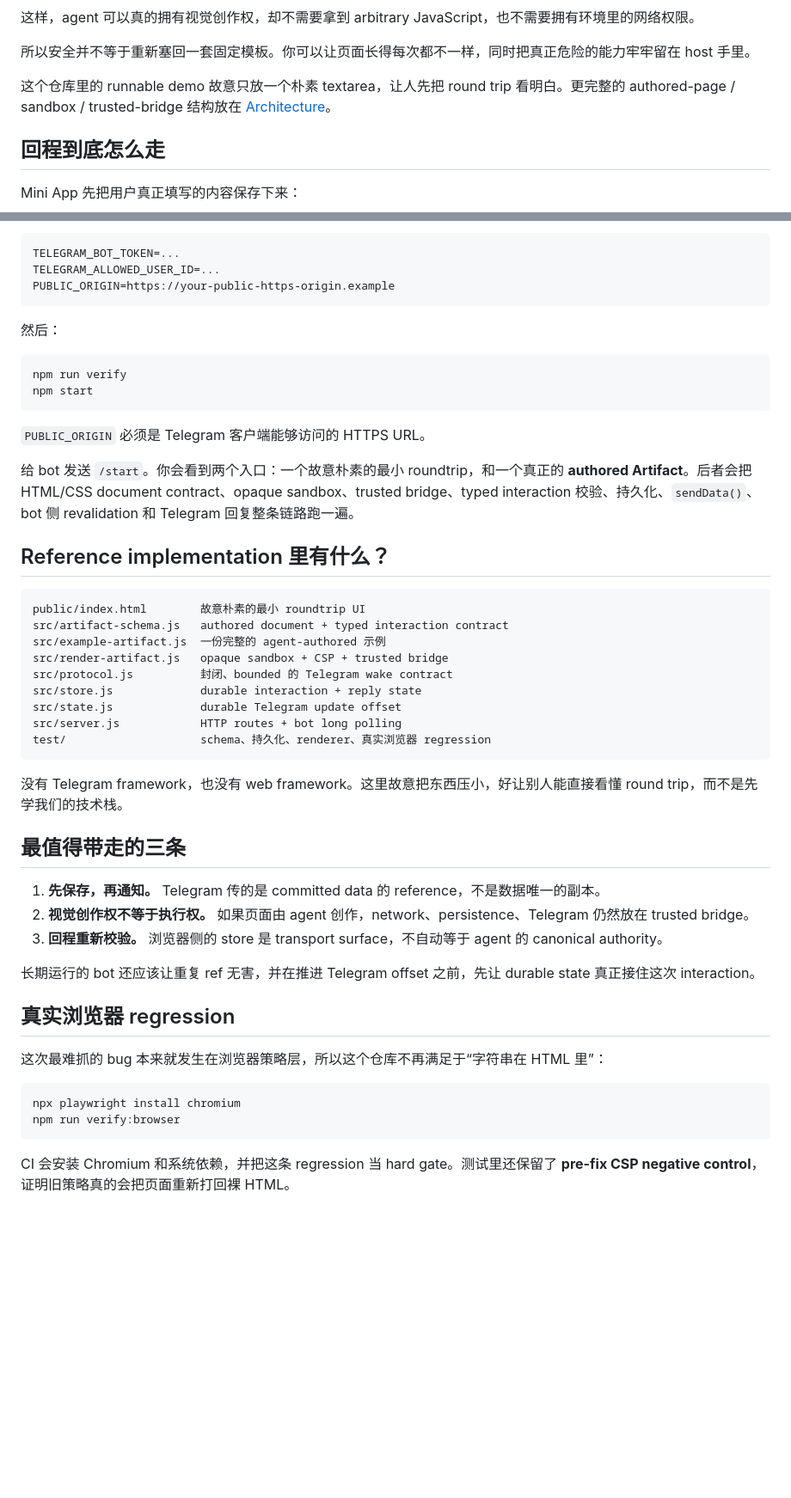
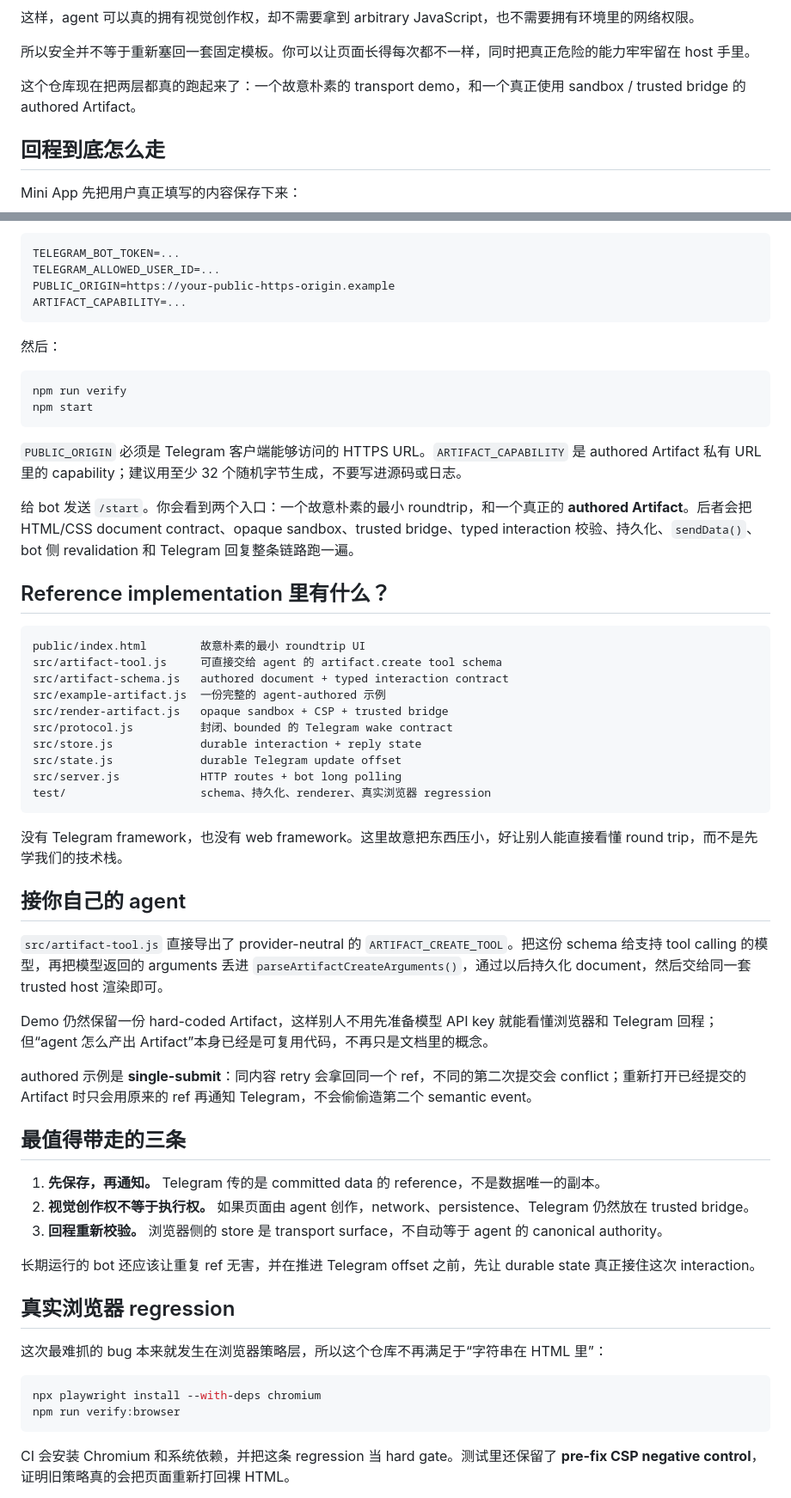
Before and after one commit to Gwendolenmave/telegram-miniapp-roundtrip, a Markdown page: README.zh-CN.md, 2 parts joined by grey strips. Shown at 86% size. Rendered like a GitHub page; blank space fills up the shorter version.

Commit message:
docs: final parity pass for README.zh-CN.md

````diff
--- a/README.zh-CN.md
+++ b/README.zh-CN.md
@@ -58,7 +58,7 @@ agent 负责
 
 所以安全并不等于重新塞回一套固定模板。你可以让页面长得每次都不一样，同时把真正危险的能力牢牢留在 host 手里。
 
-这个仓库里的 runnable demo 故意只放一个朴素 textarea，让人先把 round trip 看明白。更完整的 authored-page / sandbox / trusted-bridge 结构放在 [Architecture](docs/ARCHITECTURE.md)。
+这个仓库现在把两层都真的跑起来了：一个故意朴素的 transport demo，和一个真正使用 sandbox / trusted bridge 的 authored Artifact。
 
 ## 回程到底怎么走
 
@@ -128,6 +128,7 @@ cp .env.example .env
 TELEGRAM_BOT_TOKEN=...
 TELEGRAM_ALLOWED_USER_ID=...
 PUBLIC_ORIGIN=https://your-public-https-origin.example
+ARTIFACT_CAPABILITY=...
 ```
 
 然后：
@@ -137,7 +138,7 @@ npm run verify
 npm start
 ```
 
-`PUBLIC_ORIGIN` 必须是 Telegram 客户端能够访问的 HTTPS URL。
+`PUBLIC_ORIGIN` 必须是 Telegram 客户端能够访问的 HTTPS URL。`ARTIFACT_CAPABILITY` 是 authored Artifact 私有 URL 里的 capability；建议用至少 32 个随机字节生成，不要写进源码或日志。
 
 给 bot 发送 `/start`。你会看到两个入口：一个故意朴素的最小 roundtrip，和一个真正的 **authored Artifact**。后者会把 HTML/CSS document contract、opaque sandbox、trusted bridge、typed interaction 校验、持久化、`sendData()`、bot 侧 revalidation 和 Telegram 回复整条链路跑一遍。
 
@@ -145,6 +146,7 @@ npm start
 
 ```text
 public/index.html        故意朴素的最小 roundtrip UI
+src/artifact-tool.js     可直接交给 agent 的 artifact.create tool schema
 src/artifact-schema.js   authored document + typed interaction contract
 src/example-artifact.js  一份完整的 agent-authored 示例
 src/render-artifact.js   opaque sandbox + CSP + trusted bridge
@@ -156,6 +158,14 @@ test/                    schema、持久化、renderer、真实浏览器 regress
 ```
 
 没有 Telegram framework，也没有 web framework。这里故意把东西压小，好让别人能直接看懂 round trip，而不是先学我们的技术栈。
+
+## 接你自己的 agent
+
+`src/artifact-tool.js` 直接导出了 provider-neutral 的 `ARTIFACT_CREATE_TOOL`。把这份 schema 给支持 tool calling 的模型，再把模型返回的 arguments 丢进 `parseArtifactCreateArguments()`，通过以后持久化 document，然后交给同一套 trusted host 渲染即可。
+
+Demo 仍然保留一份 hard-coded Artifact，这样别人不用先准备模型 API key 就能看懂浏览器和 Telegram 回程；但“agent 怎么产出 Artifact”本身已经是可复用代码，不再只是文档里的概念。
+
+authored 示例是 **single-submit**：同内容 retry 会拿回同一个 ref，不同的第二次提交会 conflict；重新打开已经提交的 Artifact 时只会用原来的 ref 再通知 Telegram，不会偷偷造第二个 semantic event。
 
 ## 最值得带走的三条
 
@@ -170,7 +180,7 @@ test/                    schema、持久化、renderer、真实浏览器 regress
 这次最难抓的 bug 本来就发生在浏览器策略层，所以这个仓库不再满足于“字符串在 HTML 里”：
 
 ```sh
-npx playwright install chromium
+npx playwright install --with-deps chromium
 npm run verify:browser
 ```
 
````
